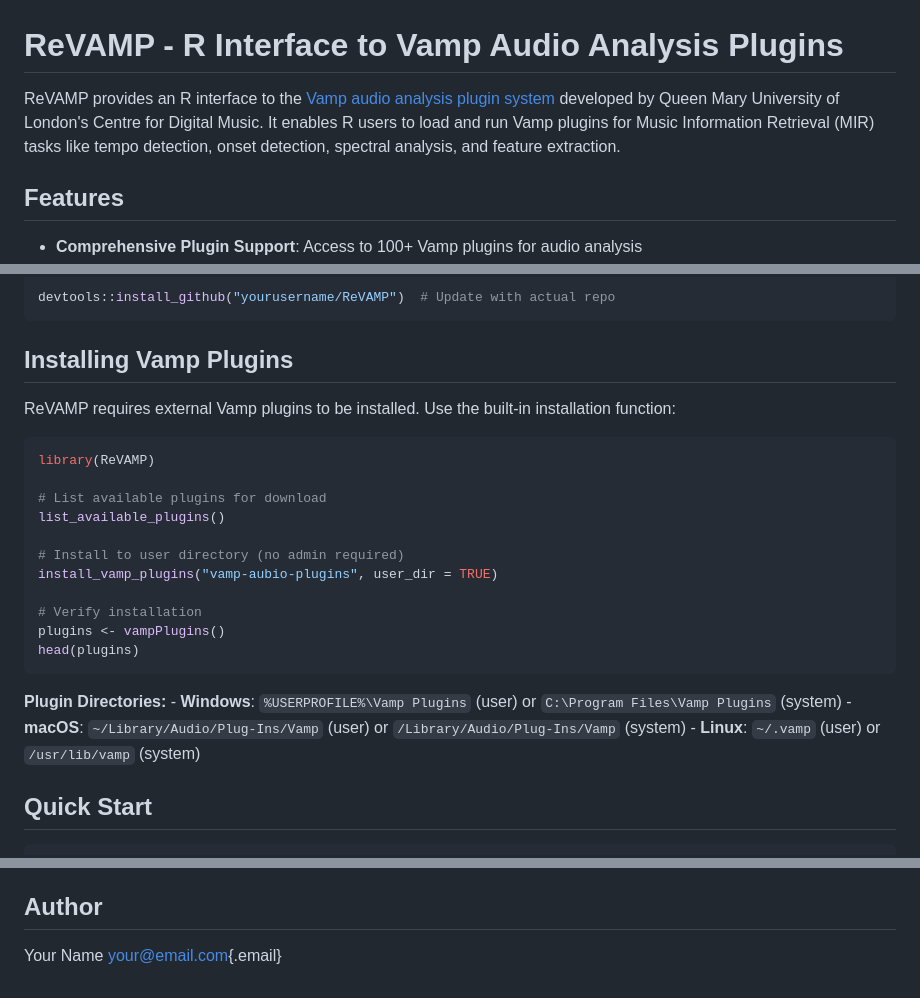
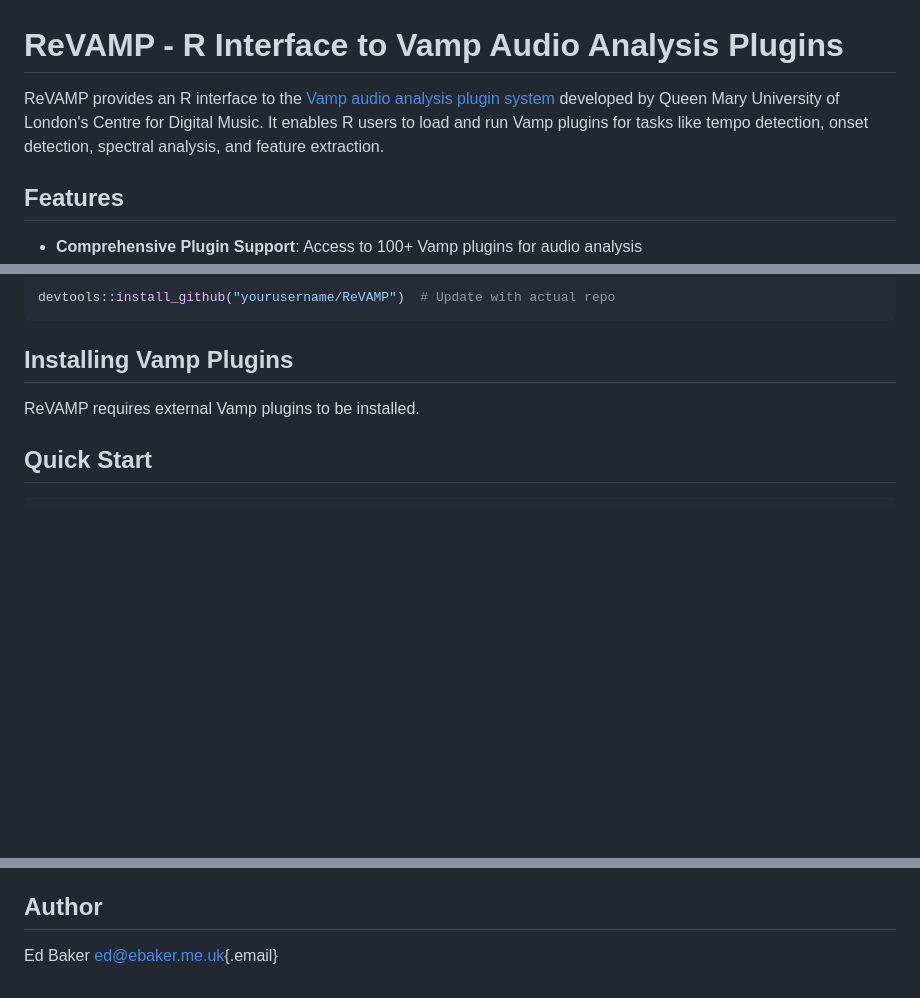
Before and after one commit to edwbaker/ReVAMP, a Markdown page: README.md, 3 parts joined by grey strips. Drawn GitHub-style; blank space fills up the shorter version.

````diff
--- a/README.md
+++ b/README.md
@@ -4,7 +4,7 @@
 
 <!-- badges: end -->
 
-ReVAMP provides an R interface to the [Vamp audio analysis plugin system](https://www.vamp-plugins.org/) developed by Queen Mary University of London's Centre for Digital Music. It enables R users to load and run Vamp plugins for Music Information Retrieval (MIR) tasks like tempo detection, onset detection, spectral analysis, and feature extraction.
+ReVAMP provides an R interface to the [Vamp audio analysis plugin system](https://www.vamp-plugins.org/) developed by Queen Mary University of London's Centre for Digital Music. It enables R users to load and run Vamp plugins for tasks like tempo detection, onset detection, spectral analysis, and feature extraction.
 
 ## Features
 
@@ -34,23 +34,7 @@ devtools::install_github("yourusername/ReVAMP")  # Update with actual repo
 
 ## Installing Vamp Plugins
 
-ReVAMP requires external Vamp plugins to be installed. Use the built-in installation function:
-
-``` r
-library(ReVAMP)
-
-# List available plugins for download
-list_available_plugins()
-
-# Install to user directory (no admin required)
-install_vamp_plugins("vamp-aubio-plugins", user_dir = TRUE)
-
-# Verify installation
-plugins <- vampPlugins()
-head(plugins)
-```
-
-**Plugin Directories:** - **Windows**: `%USERPROFILE%\Vamp Plugins` (user) or `C:\Program Files\Vamp Plugins` (system) - **macOS**: `~/Library/Audio/Plug-Ins/Vamp` (user) or `/Library/Audio/Plug-Ins/Vamp` (system) - **Linux**: `~/.vamp` (user) or `/usr/lib/vamp` (system)
+ReVAMP requires external Vamp plugins to be installed.
 
 ## Quick Start
 
@@ -222,4 +206,4 @@ GPL (\>= 2)
 
 ## Author
 
-Your Name [your\@email.com](mailto:your@email.com){.email}
+Ed Baker [ed\@ebaker.me.uk](mailto:ed@ebaker.me.uk){.email}
````
